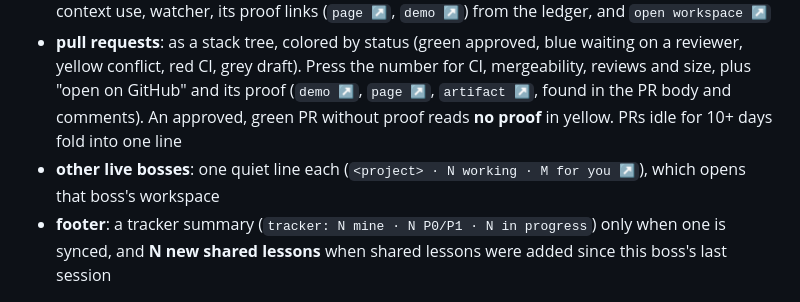
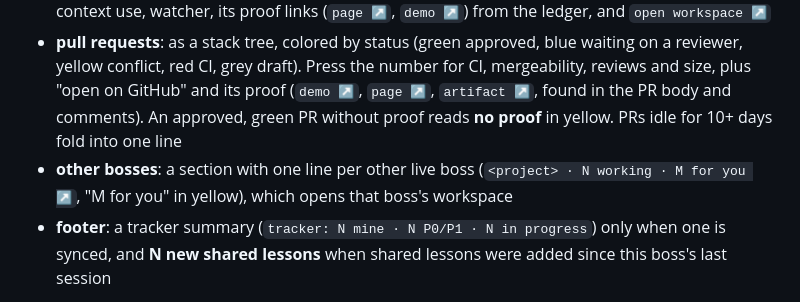
Before and after one commit to shlior7/boss-kit, a Markdown page: mods/boss-deck/README.md, the part around the change. Rendered like a GitHub page.

```diff
--- a/mods/boss-deck/README.md
+++ b/mods/boss-deck/README.md
@@ -8,7 +8,7 @@ A quiet, read-only Claude Code pane for a boss session. It shows:
 - **what needs you**: blocked workers, idle workers whose dispatch has no watcher, stale watchers, red CI, and PRs that are approved and green
 - **workers**: each dispatched Paradev workspace with its current task (from the ledger) and live state. Press the row (or its key, 1–9) to expand it: state, branch, what it is doing, its last envelope, context use, watcher, its proof links (`page ↗`, `demo ↗`) from the ledger, and `open workspace ↗`
 - **pull requests**: as a stack tree, colored by status (green approved, blue waiting on a reviewer, yellow conflict, red CI, grey draft). Press the number for CI, mergeability, reviews and size, plus "open on GitHub" and its proof (`demo ↗`, `page ↗`, `artifact ↗`, found in the PR body and comments). An approved, green PR without proof reads **no proof** in yellow. PRs idle for 10+ days fold into one line
-- **other live bosses**: one quiet line each (`<project> · N working · M for you ↗`), which opens that boss's workspace
+- **other bosses**: a section with one line per other live boss (`<project> · N working · M for you ↗`, "M for you" in yellow), which opens that boss's workspace
 - **footer**: a tracker summary (`tracker: N mine · N P0/P1 · N in progress`) only when one is synced, and **N new shared lessons** when shared lessons were added since this boss's last session
 
 It loads only in a session whose working directory has a `CLAUDE.local.md` with `# Boss workspace <id>`, where `<id>` is that session's `$SUPERSET_WORKSPACE_ID` (a bare `# Boss workspace` matches any session). A copy of the file in another worktree, or another workspace on the same checkout, gets no pane and sends no heartbeat. Data comes from `bin/boss-deck-data.py` under `$BOSS_KIT_HOME` (default `~/.claude/boss-kit`). It reads project data from `$BOSS_HOME` (default `~/.claude/boss`), and each refresh is this boss's heartbeat. It refreshes every 60 s and right after the boss dispatches, merges or comments. `/boss-deck` opens and refreshes it.
```
Also changed, not shown: README.md (+1 -1 lines), docs/boss-deck-main.png, docs/boss-deck-peek.png, 7 other files.
